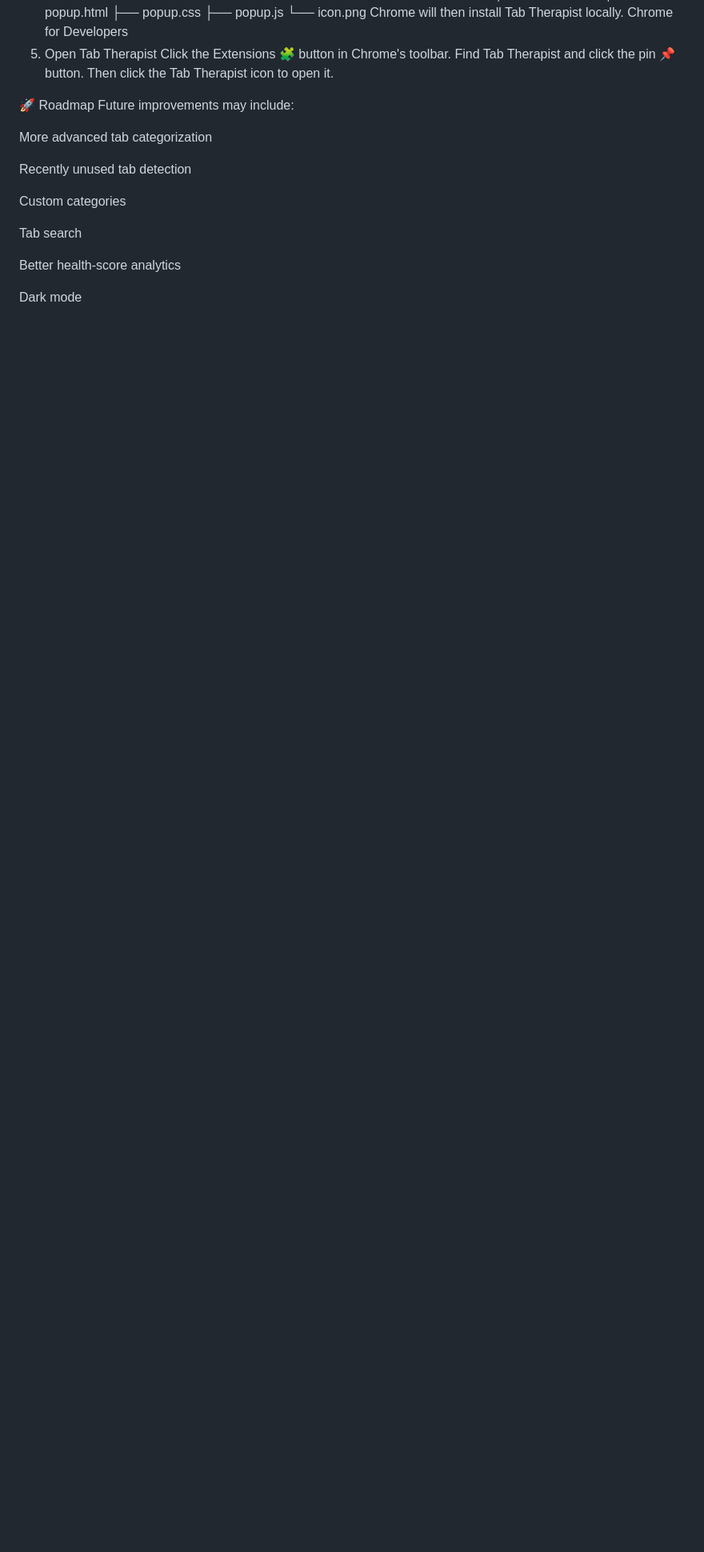
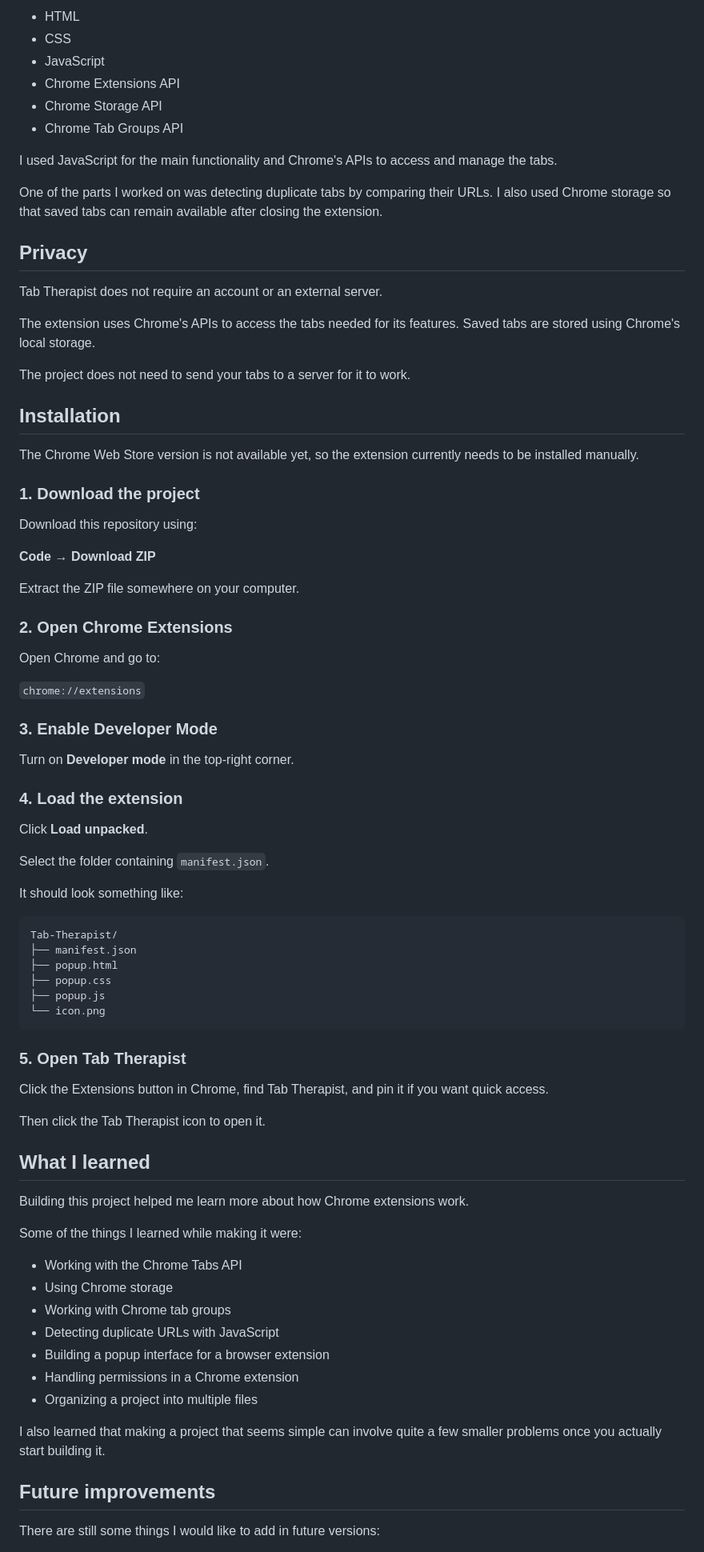
Before and after one commit to AdityaJainDXB/Tab-Therapist, a Markdown page: readme.md, the part around one of its changes. Shown at 80% size. Rendered like a GitHub page; blank space fills up the shorter version.

````diff
--- a/readme.md
+++ b/readme.md
@@ -60,26 +68,84 @@ Tab Therapist/
+- HTML
+- CSS
+- JavaScript
+- Chrome Extensions API
+- Chrome Storage API
+- Chrome Tab Groups API
+
+I used JavaScript for the main functionality and Chrome's APIs to access and manage the tabs.
+
+One of the parts I worked on was detecting duplicate tabs by comparing their URLs. I also used Chrome storage so that saved tabs can remain available after closing the extension.
+
+## Privacy
+
+Tab Therapist does not require an account or an external server.
+
+The extension uses Chrome's APIs to access the tabs needed for its features. Saved tabs are stored using Chrome's local storage.
+
+The project does not need to send your tabs to a server for it to work.
+
+## Installation
+
+The Chrome Web Store version is not available yet, so the extension currently needs to be installed manually.
+
+### 1. Download the project
+
+Download this repository using:
+
+**Code → Download ZIP**
+
+Extract the ZIP file somewhere on your computer.
+
+### 2. Open Chrome Extensions
+
+Open Chrome and go to:
+
+`chrome://extensions`
+
+### 3. Enable Developer Mode
+
+Turn on **Developer mode** in the top-right corner.
+
+### 4. Load the extension
+
+Click **Load unpacked**.
+
+Select the folder containing `manifest.json`.
+
+It should look something like:
+
+```text
+Tab-Therapist/
 ├── manifest.json
 ├── popup.html
 ├── popup.css
 ├── popup.js
 └── icon.png
-Chrome will then install Tab Therapist locally. Chrome for Developers
-5. Open Tab Therapist
-Click the Extensions 🧩 button in Chrome's toolbar.
-Find Tab Therapist and click the pin 📌 button.
+```
+
+### 5. Open Tab Therapist
+
+Click the Extensions button in Chrome, find Tab Therapist, and pin it if you want quick access.
+
 Then click the Tab Therapist icon to open it.
 
-🚀 Roadmap
-Future improvements may include:
+## What I learned
 
-More advanced tab categorization
+Building this project helped me learn more about how Chrome extensions work.
 
-Recently unused tab detection
+Some of the things I learned while making it were:
 
-Custom categories
+- Working with the Chrome Tabs API
+- Using Chrome storage
+- Working with Chrome tab groups
+- Detecting duplicate URLs with JavaScript
+- Building a popup interface for a browser extension
+- Handling permissions in a Chrome extension
+- Organizing a project into multiple files
 
-Tab search
+I also learned that making a project that seems simple can involve quite a few smaller problems once you actually start building it.
 
-Better health-score analytics
+## Future improvements
 
-Dark mode
+There are still some things I would like to add in future versions:
 
````
Also changed, not shown: other parts of readme.md (+82 -64 lines).
